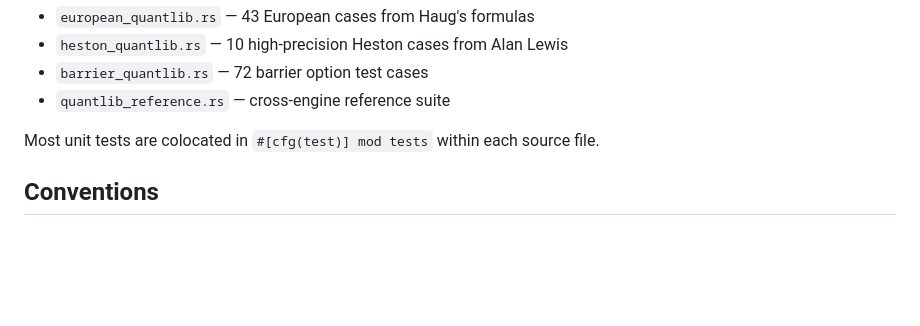
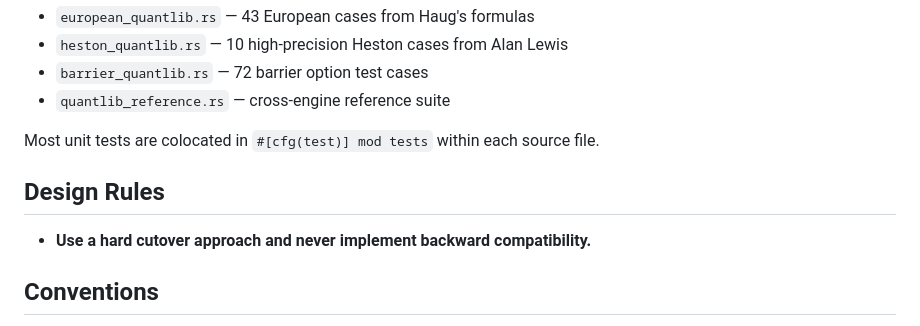
Before and after one commit to rosssaunders/openferric, a Markdown page: CLAUDE.md, the part around the change. Drawn GitHub-style; blank space fills up the shorter version.

Commit message:
docs: add hard cutover rule to CLAUDE.md

```diff
--- a/CLAUDE.md
+++ b/CLAUDE.md
@@ -102,6 +102,10 @@ Integration tests in `tests/` are validated against QuantLib (vendored as git su
 
 Most unit tests are colocated in `#[cfg(test)] mod tests` within each source file.
 
+## Design Rules
+
+- **Use a hard cutover approach and never implement backward compatibility.**
+
 ## Conventions
 
 - Rust 2024 edition. Core crate type: `rlib`. Binding crates produce `cdylib`.
```
